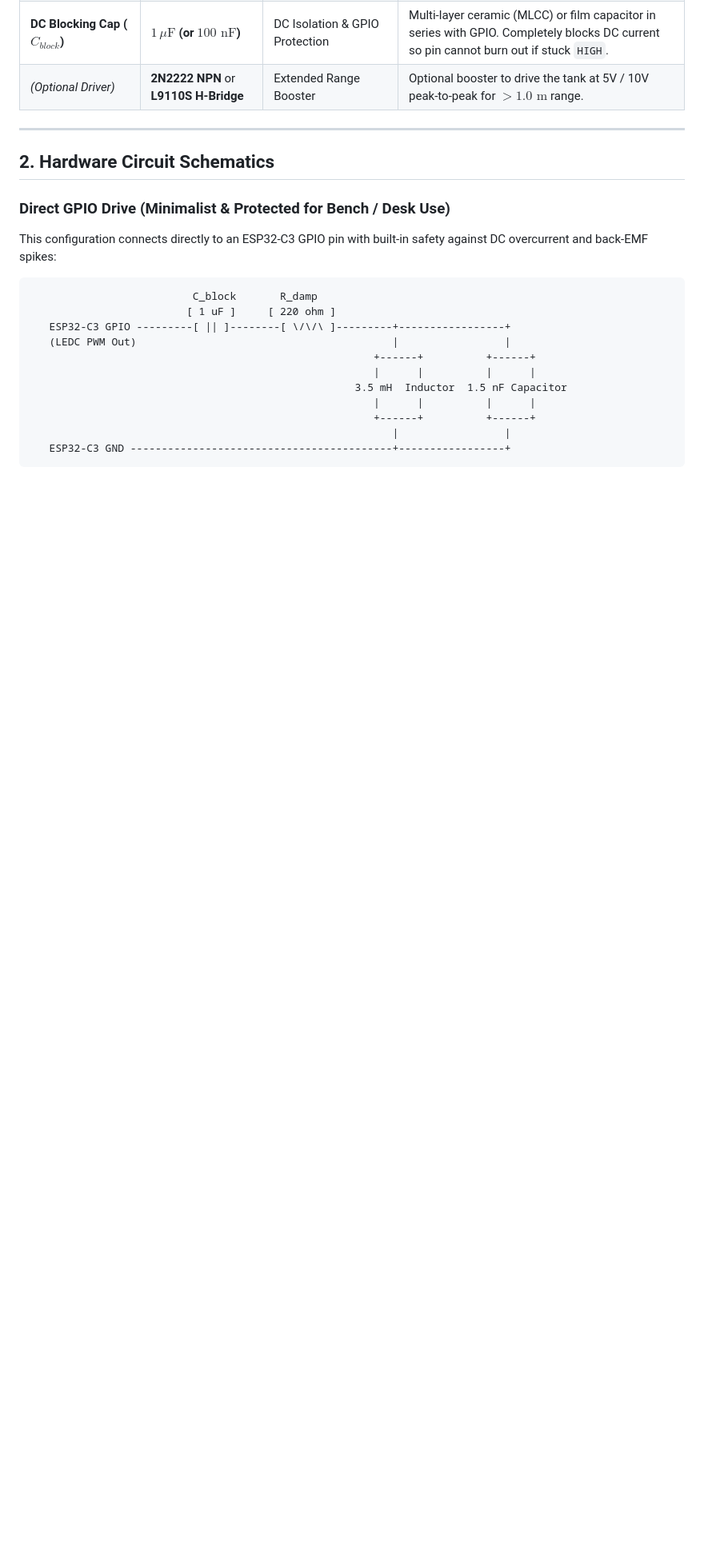
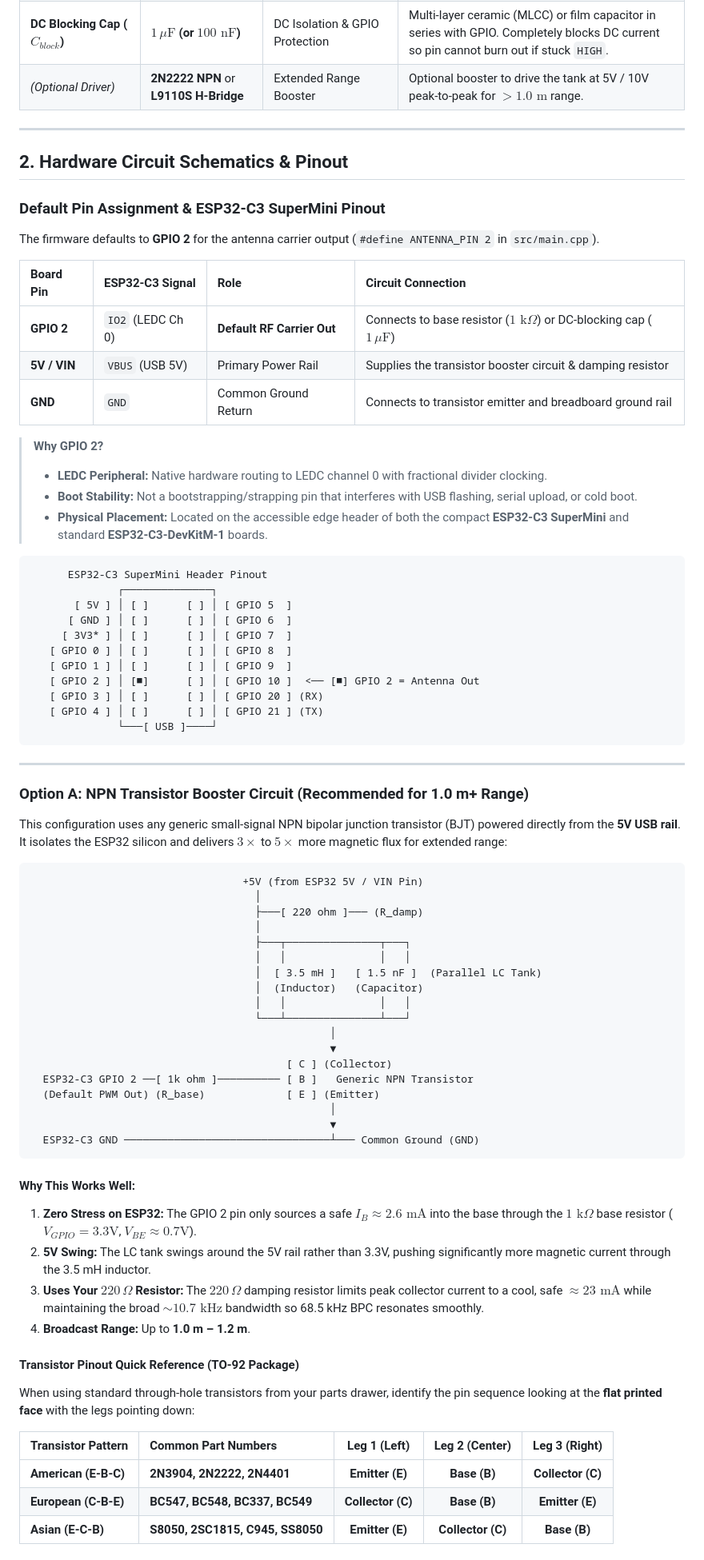
Before and after one commit to thomaslr/MultiBand6-ESP32-AtomicBeacon, a Markdown page: README.md, the part around one of its changes. Shown at 80% size. GitHub-like rendering; blank space fills up the shorter version.

Commit message:
docs: update README with default GPIO 2 pin, SuperMini pinout, and transistor booster circuit

````diff
--- a/README.md
+++ b/README.md
@@ -17,21 +17,77 @@ An open-hardware, low-power near-field radio transmitter built on the **ESP32-C3
 
 ---
 
-## 2. Hardware Circuit Schematics
+## 2. Hardware Circuit Schematics & Pinout
 
-### Direct GPIO Drive (Minimalist & Protected for Bench / Desk Use)
+### Default Pin Assignment & ESP32-C3 SuperMini Pinout
 
-This configuration connects directly to an ESP32-C3 GPIO pin with built-in safety against DC overcurrent and back-EMF spikes:
+The firmware defaults to **GPIO 2** for the antenna carrier output (`#define ANTENNA_PIN 2` in `src/main.cpp`).
+
+| Board Pin | ESP32-C3 Signal | Role | Circuit Connection |
+| :--- | :--- | :--- | :--- |
+| **GPIO 2** | `IO2` (LEDC Ch 0) | **Default RF Carrier Out** | Connects to base resistor ($1\text{ k}\Omega$) or DC-blocking cap ($1\,\mu\text{F}$) |
+| **5V / VIN** | `VBUS` (USB 5V) | Primary Power Rail | Supplies the transistor booster circuit & damping resistor |
+| **GND** | `GND` | Common Ground Return | Connects to transistor emitter and breadboard ground rail |
+
+> **Why GPIO 2?**
+> * **LEDC Peripheral:** Native hardware routing to LEDC channel 0 with fractional divider clocking.
+> * **Boot Stability:** Not a bootstrapping/strapping pin that interferes with USB flashing, serial upload, or cold boot.
+> * **Physical Placement:** Located on the accessible edge header of both the compact **ESP32-C3 SuperMini** and standard **ESP32-C3-DevKitM-1** boards.
 
 ```
-                          C_block       R_damp
-                         [ 1 uF ]     [ 220 ohm ]
-   ESP32-C3 GPIO ---------[ || ]--------[ \/\/\ ]---------+-----------------+
-   (LEDC PWM Out)                                         |                 |
-                                                       +------+          +------+
-                                                       |      |          |      |
-                                                    3.5 mH  Inductor  1.5 nF Capacitor
-                                                       |      |          |      |
-                                                       +------+          +------+
-                                                          |                 |
-   ESP32-C3 GND ------------------------------------------+-----------------+
+      ESP32-C3 SuperMini Header Pinout
+              ┌──────────────┐
+       [ 5V ] │ [ ]      [ ] │ [ GPIO 5  ]
+      [ GND ] │ [ ]      [ ] │ [ GPIO 6  ]
+     [ 3V3* ] │ [ ]      [ ] │ [ GPIO 7  ]
+   [ GPIO 0 ] │ [ ]      [ ] │ [ GPIO 8  ]
+   [ GPIO 1 ] │ [ ]      [ ] │ [ GPIO 9  ]
+   [ GPIO 2 ] │ [■]      [ ] │ [ GPIO 10 ]  <── [■] GPIO 2 = Antenna Out
+   [ GPIO 3 ] │ [ ]      [ ] │ [ GPIO 20 ] (RX)
+   [ GPIO 4 ] │ [ ]      [ ] │ [ GPIO 21 ] (TX)
+              └───[ USB ]────┘
+```
+
+---
+
+### Option A: NPN Transistor Booster Circuit (Recommended for 1.0 m+ Range)
+
+This configuration uses any generic small-signal NPN bipolar junction transistor (BJT) powered directly from the **5V USB rail**. It isolates the ESP32 silicon and delivers $3\times$ to $5\times$ more magnetic flux for extended range:
+
+```
+                                  +5V (from ESP32 5V / VIN Pin)
+                                    │
+                                    ├───[ 220 ohm ]─── (R_damp)
+                                    │
+                                    ├───┬───────────────┬───┐
+                                    │   │               │   │
+                                    │  [ 3.5 mH ]   [ 1.5 nF ]  (Parallel LC Tank)
+                                    │  (Inductor)   (Capacitor)
+                                    │   │               │   │
+                                    └───┴───────────────┴───┘
+                                                │
+                                                ▼
+                                         [ C ] (Collector)
+  ESP32-C3 GPIO 2 ──[ 1k ohm ]────────── [ B ]   Generic NPN Transistor
+  (Default PWM Out) (R_base)             [ E ] (Emitter)
+                                                │
+                                                ▼
+  ESP32-C3 GND ─────────────────────────────────┴─── Common Ground (GND)
+```
+
+#### Why This Works Well:
+1. **Zero Stress on ESP32:** The GPIO 2 pin only sources a safe $I_B \approx 2.6\text{ mA}$ into the base through the $1\text{ k}\Omega$ base resistor ($V_{GPIO} = 3.3\text{V}$, $V_{BE} \approx 0.7\text{V}$).
+2. **5V Swing:** The LC tank swings around the 5V rail rather than 3.3V, pushing significantly more magnetic current through the 3.5 mH inductor.
+3. **Uses Your $220\,\Omega$ Resistor:** The $220\,\Omega$ damping resistor limits peak collector current to a cool, safe $\approx 23\text{ mA}$ while maintaining the broad $\sim 10.7\text{ kHz}$ bandwidth so 68.5 kHz BPC resonates smoothly.
+4. **Broadcast Range:** Up to **1.0 m – 1.2 m**.
+
+#### Transistor Pinout Quick Reference (TO-92 Package)
+
+When using standard through-hole transistors from your parts drawer, identify the pin sequence looking at the **flat printed face** with the legs pointing down:
+
+| Transistor Pattern | Common Part Numbers | Leg 1 (Left) | Leg 2 (Center) | Leg 3 (Right) |
+| :--- | :--- | :---: | :---: | :---: |
+| **American (E-B-C)** | **2N3904, 2N2222, 2N4401** | **Emitter (E)** | **Base (B)** | **Collector (C)** |
+| **European (C-B-E)** | **BC547, BC548, BC337, BC549** | **Collector (C)** | **Base (B)** | **Emitter (E)** |
+| **Asian (E-C-B)** | **S8050, 2SC1815, C945, SS8050** | **Emitter (E)** | **Collector (C)** | **Base (B)** |
+
````
Also changed, not shown: other parts of README.md (+61 -58 lines).
